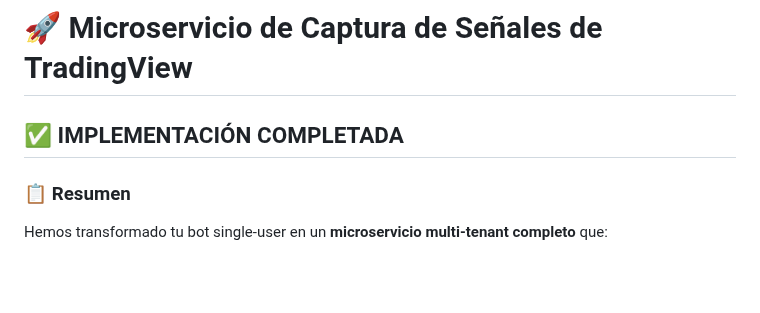
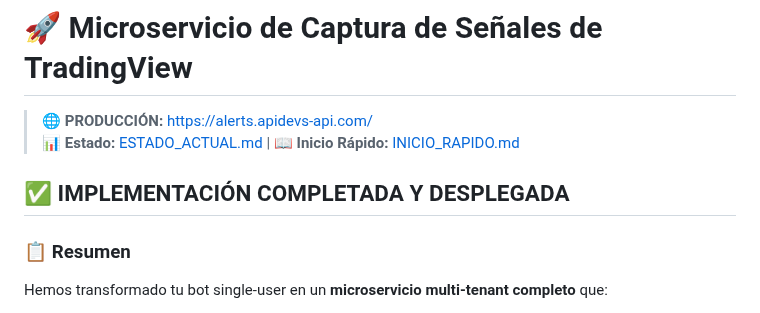
Before and after one commit to diazpolanco13/tradingview-telegram-bot, a Markdown page: MICROSERVICIO_README.md, the part around the change. Rendered like a GitHub page; blank space fills up the shorter version.

```diff
--- a/MICROSERVICIO_README.md
+++ b/MICROSERVICIO_README.md
@@ -1,6 +1,9 @@
 # 🚀 Microservicio de Captura de Señales de TradingView
 
-## ✅ IMPLEMENTACIÓN COMPLETADA
+> **🌐 PRODUCCIÓN:** https://alerts.apidevs-api.com/
+> **📊 Estado:** [ESTADO_ACTUAL.md](./ESTADO_ACTUAL.md) | **📖 Inicio Rápido:** [INICIO_RAPIDO.md](./INICIO_RAPIDO.md)
+
+## ✅ IMPLEMENTACIÓN COMPLETADA Y DESPLEGADA
 
 ### 📋 Resumen
 
```
Also changed, not shown: ESTADO_ACTUAL.md (added, +481 -0 lines).
